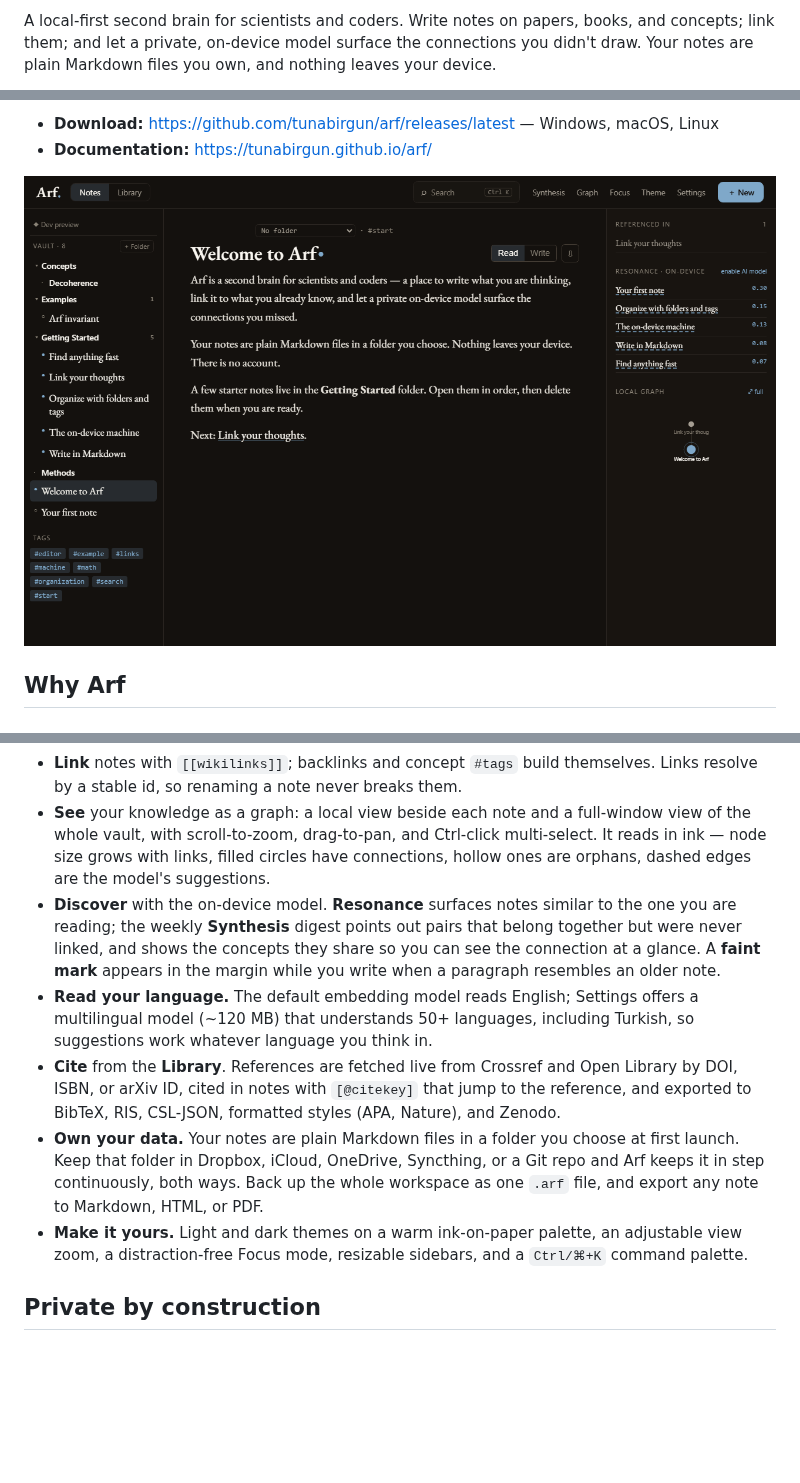
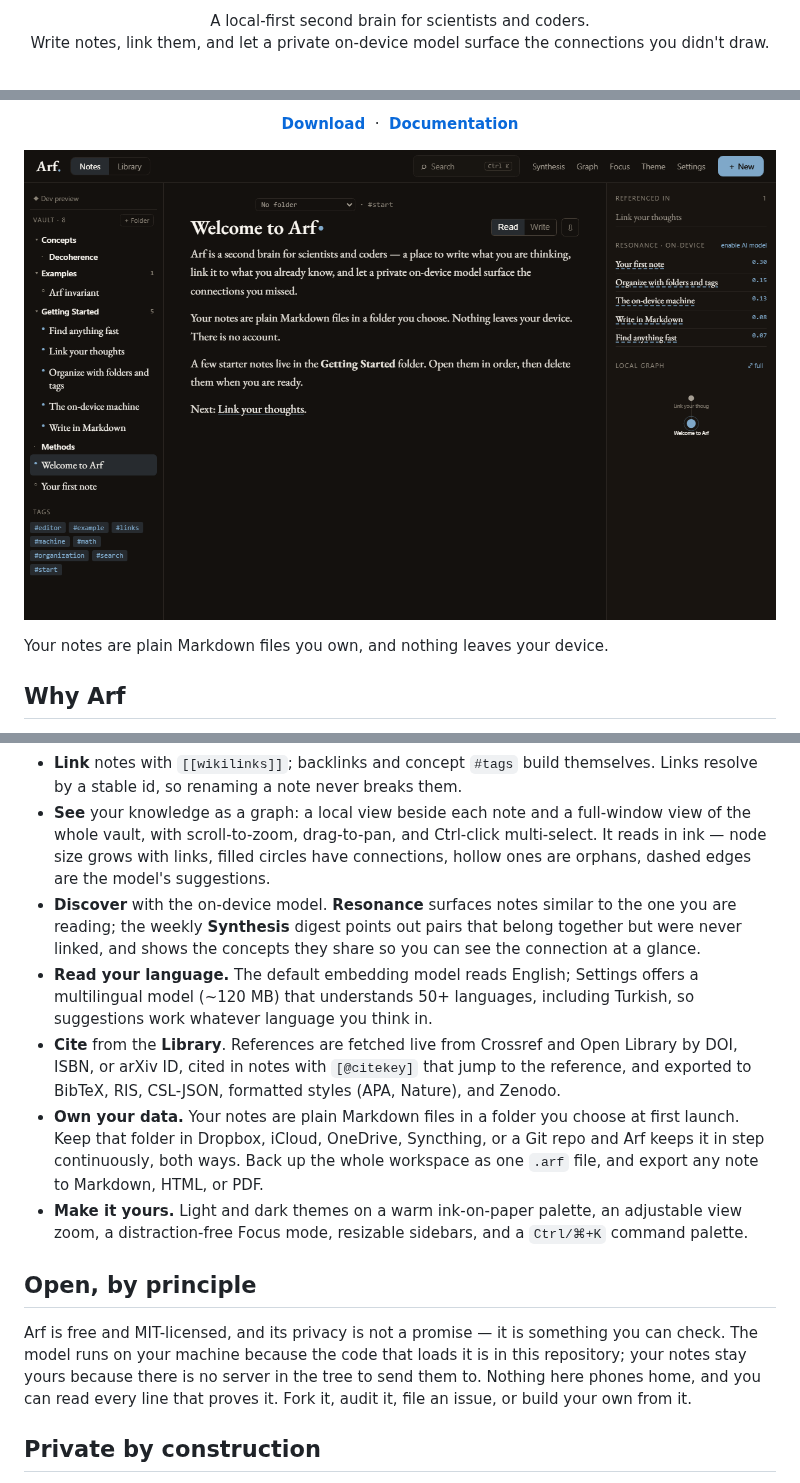
Before and after one commit to tunabirgun/arf, a Markdown page: README.md, 3 parts joined by grey strips. GitHub-like rendering; blank space fills up the shorter version.

```diff
--- a/README.md
+++ b/README.md
@@ -2,3 +4,6 @@
 
-A local-first second brain for scientists and coders. Write notes on papers, books, and concepts; link them; and let a private, on-device model surface the connections you didn't draw. Your notes are plain Markdown files you own, and nothing leaves your device.
+<p align="center">
+  A local-first second brain for scientists and coders.<br>
+  Write notes, link them, and let a private on-device model surface the connections you didn't draw.
+</p>
 
@@ -9,8 +16,13 @@ A local-first second brain for scientists and coders. Write notes on papers, boo
 
-- **Download:** <https://github.com/tunabirgun/arf/releases/latest> — Windows, macOS, Linux
-- **Documentation:** <https://tunabirgun.github.io/arf/>
+<p align="center">
+  <a href="https://github.com/tunabirgun/arf/releases/latest"><b>Download</b></a>&nbsp;&nbsp;·&nbsp;&nbsp;<a href="https://tunabirgun.github.io/arf/"><b>Documentation</b></a>
+</p>
 
-![Arf — a note with rendered math, wikilinks, a citation, backlinks, resonance, and the local graph](screenshot.png)
+<p align="center">
+  <img src="screenshot.png" alt="Arf — a note with rendered math, wikilinks, a citation, backlinks, resonance, and the local graph" width="900">
+</p>
+
+Your notes are plain Markdown files you own, and nothing leaves your device.
 
 ## Why Arf
 
@@ -23,11 +35,15 @@ It is named after the mathematician Cahit Arf, whose Arf invariant reduces a com
 - **Write** in Markdown, with LaTeX math and syntax-highlighted code. The formatting toolbar inserts real Markdown — headings, bold, italic, strikethrough, inline code, links, bullet/numbered/task lists, quotes, code blocks, and dividers — and lists continue when you press Enter.
 - **Link** notes with `[[wikilinks]]`; backlinks and concept `#tags` build themselves. Links resolve by a stable id, so renaming a note never breaks them.
 - **See** your knowledge as a graph: a local view beside each note and a full-window view of the whole vault, with scroll-to-zoom, drag-to-pan, and Ctrl-click multi-select. It reads in ink — node size grows with links, filled circles have connections, hollow ones are orphans, dashed edges are the model's suggestions.
-- **Discover** with the on-device model. **Resonance** surfaces notes similar to the one you are reading; the weekly **Synthesis** digest points out pairs that belong together but were never linked, and shows the concepts they share so you can see the connection at a glance. A **faint mark** appears in the margin while you write when a paragraph resembles an older note.
+- **Discover** with the on-device model. **Resonance** surfaces notes similar to the one you are reading; the weekly **Synthesis** digest points out pairs that belong together but were never linked, and shows the concepts they share so you can see the connection at a glance.
 - **Read your language.** The default embedding model reads English; Settings offers a multilingual model (~120 MB) that understands 50+ languages, including Turkish, so suggestions work whatever language you think in.
 - **Cite** from the **Library**. References are fetched live from Crossref and Open Library by DOI, ISBN, or arXiv ID, cited in notes with `[@citekey]` that jump to the reference, and exported to BibTeX, RIS, CSL-JSON, formatted styles (APA, Nature), and Zenodo.
 - **Own your data.** Your notes are plain Markdown files in a folder you choose at first launch. Keep that folder in Dropbox, iCloud, OneDrive, Syncthing, or a Git repo and Arf keeps it in step continuously, both ways. Back up the whole workspace as one `.arf` file, and export any note to Markdown, HTML, or PDF.
 - **Make it yours.** Light and dark themes on a warm ink-on-paper palette, an adjustable view zoom, a distraction-free Focus mode, resizable sidebars, and a `Ctrl/⌘+K` command palette.
+
+## Open, by principle
+
+Arf is free and MIT-licensed, and its privacy is not a promise — it is something you can check. The model runs on your machine because the code that loads it is in this repository; your notes stay yours because there is no server in the tree to send them to. Nothing here phones home, and you can read every line that proves it. Fork it, audit it, file an issue, or build your own from it.
 
 ## Private by construction
 
```
Also changed, not shown: other parts of README.md (+9 -5 lines), banner.png (added), 7 other files.
